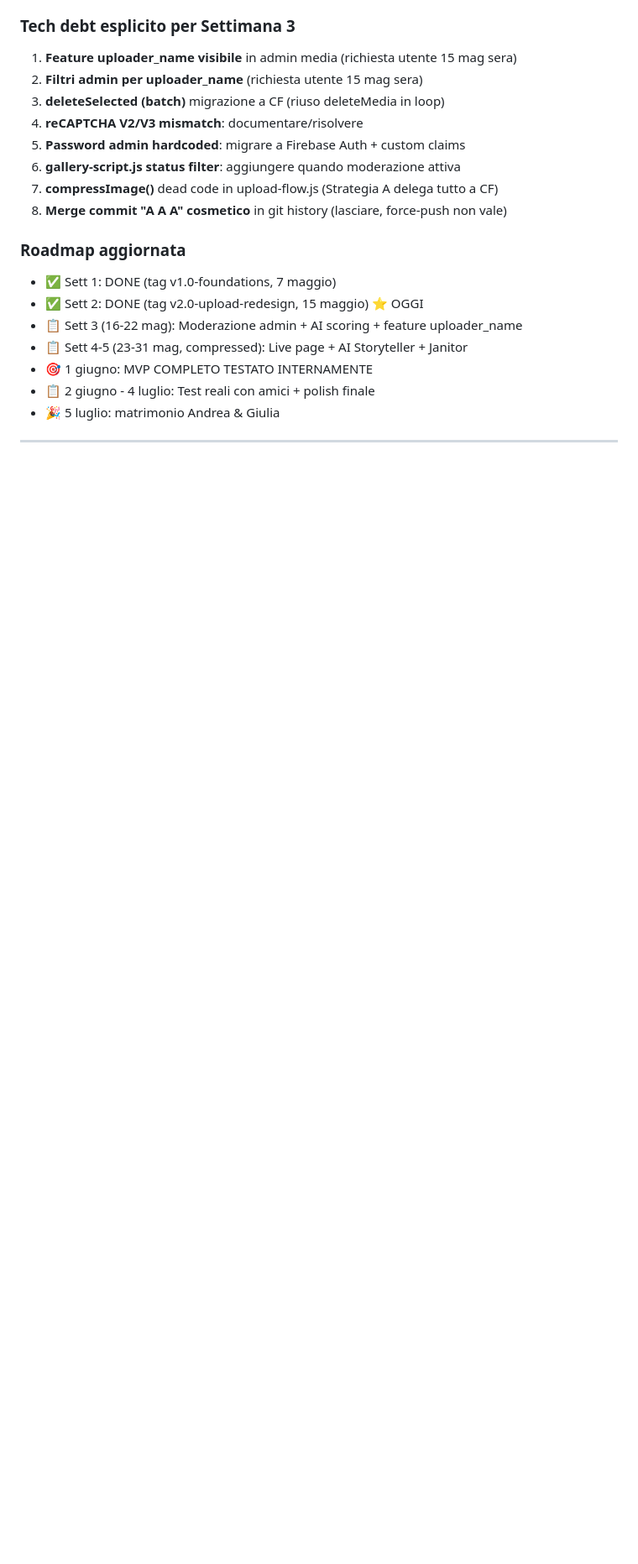
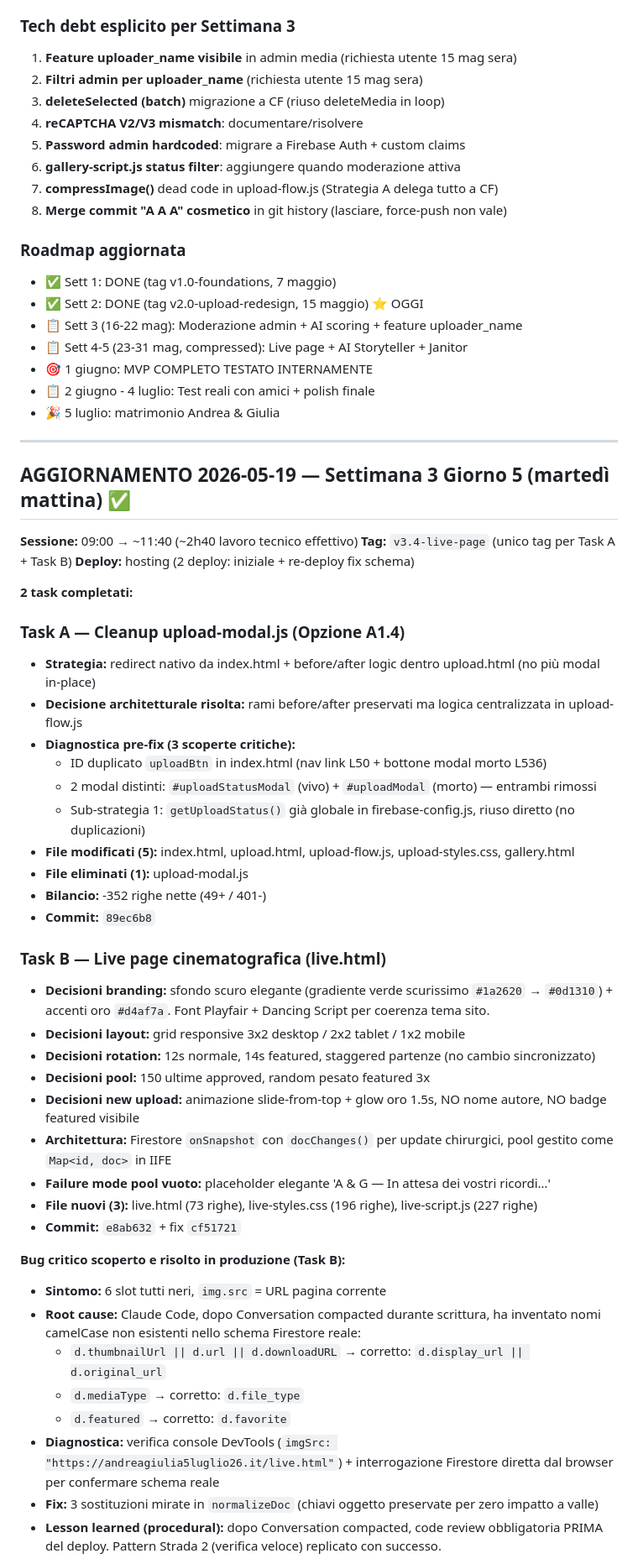
Before and after one commit to Afanakavav/matrimonio-andrea-giulia, a Markdown page: CODEBASE_AUDIT.md, the part around one of its changes. Shown at 84% size. GitHub-like rendering; blank space fills up the shorter version.

Commit message:
docs(week3): Giorno 5 martedì mattina chiuso + v3.4-live-page

```diff
--- a/CODEBASE_AUDIT.md
+++ b/CODEBASE_AUDIT.md
@@ -1023,3 +1023,44 @@ project = matrimonio-andrea-giulia-2026
 
 ---
 
+## AGGIORNAMENTO 2026-05-19 — Settimana 3 Giorno 5 (martedì mattina) ✅
+
+**Sessione:** 09:00 → ~11:40 (~2h40 lavoro tecnico effettivo)
+**Tag:** `v3.4-live-page` (unico tag per Task A + Task B)
+**Deploy:** hosting (2 deploy: iniziale + re-deploy fix schema)
+
+**2 task completati:**
+
+### Task A — Cleanup upload-modal.js (Opzione A1.4)
+- **Strategia:** redirect nativo da index.html + before/after logic dentro upload.html (no più modal in-place)
+- **Decisione architetturale risolta:** rami before/after preservati ma logica centralizzata in upload-flow.js
+- **Diagnostica pre-fix (3 scoperte critiche):**
+  - ID duplicato `uploadBtn` in index.html (nav link L50 + bottone modal morto L536)
+  - 2 modal distinti: `#uploadStatusModal` (vivo) + `#uploadModal` (morto) — entrambi rimossi
+  - Sub-strategia 1: `getUploadStatus()` già globale in firebase-config.js, riuso diretto (no duplicazioni)
+- **File modificati (5):** index.html, upload.html, upload-flow.js, upload-styles.css, gallery.html
+- **File eliminati (1):** upload-modal.js
+- **Bilancio:** -352 righe nette (49+ / 401-)
+- **Commit:** `89ec6b8`
+
+### Task B — Live page cinematografica (live.html)
+- **Decisioni branding:** sfondo scuro elegante (gradiente verde scurissimo `#1a2620` → `#0d1310`) + accenti oro `#d4af7a`. Font Playfair + Dancing Script per coerenza tema sito.
+- **Decisioni layout:** grid responsive 3x2 desktop / 2x2 tablet / 1x2 mobile
+- **Decisioni rotation:** 12s normale, 14s featured, staggered partenze (no cambio sincronizzato)
+- **Decisioni pool:** 150 ultime approved, random pesato featured 3x
+- **Decisioni new upload:** animazione slide-from-top + glow oro 1.5s, NO nome autore, NO badge featured visibile
+- **Architettura:** Firestore `onSnapshot` con `docChanges()` per update chirurgici, pool gestito come `Map<id, doc>` in IIFE
+- **Failure mode pool vuoto:** placeholder elegante 'A & G — In attesa dei vostri ricordi…'
+- **File nuovi (3):** live.html (73 righe), live-styles.css (196 righe), live-script.js (227 righe)
+- **Commit:** `e8ab632` + fix `cf51721`
+
+**Bug critico scoperto e risolto in produzione (Task B):**
+- **Sintomo:** 6 slot tutti neri, `img.src` = URL pagina corrente
+- **Root cause:** Claude Code, dopo Conversation compacted durante scrittura, ha inventato nomi camelCase non esistenti nello schema Firestore reale:
+  - `d.thumbnailUrl || d.url || d.downloadURL` → corretto: `d.display_url || d.original_url`
+  - `d.mediaType` → corretto: `d.file_type`
+  - `d.featured` → corretto: `d.favorite`
+- **Diagnostica:** verifica console DevTools (`imgSrc: "https://andreagiulia5luglio26.it/live.html"`) + interrogazione Firestore diretta dal browser per confermare schema reale
+- **Fix:** 3 sostituzioni mirate in `normalizeDoc` (chiavi oggetto preservate per zero impatto a valle)
+- **Lesson learned (procedural):** dopo Conversation compacted, code review obbligatoria PRIMA del deploy. Pattern Strada 2 (verifica veloce) replicato con successo.
+
```
Also changed, not shown: other parts of CODEBASE_AUDIT.md (+38 -11 lines).
